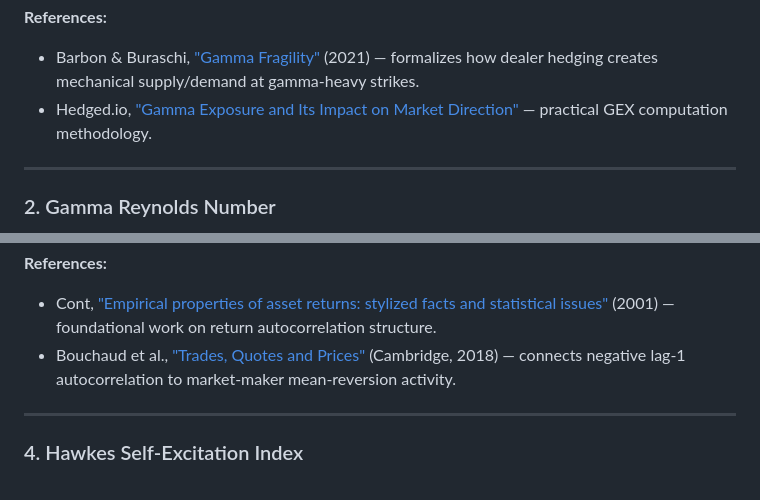
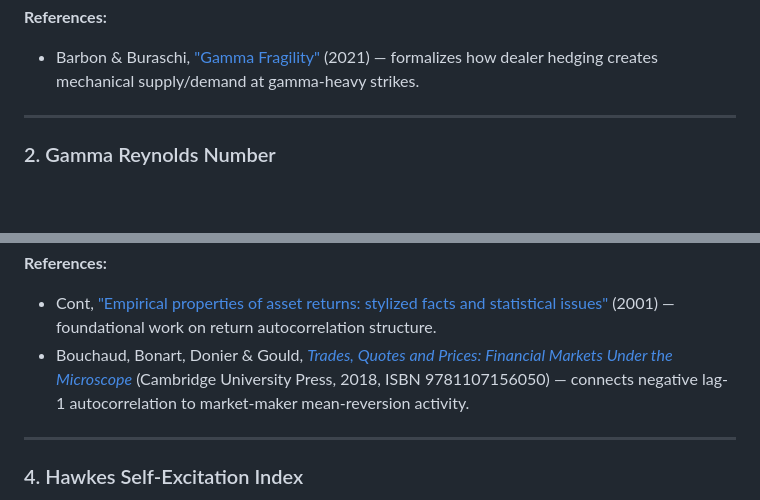
Before and after one commit to echtweit/DealersEdge, a Markdown page: README.md, 2 parts joined by grey strips. Rendered like a GitHub page; blank space fills up the shorter version.

Commit message:
Fix dead/broken reference links in README
- Remove Hedged.io link (dead)
- Fix Avellaneda & Stoikov DOI to correct Taylor & Francis URL
- Fix Bouchaud et al. to Cambridge University Press publisher page

Co-authored-by: Cursor <cursoragent@cursor.com>

```diff
--- a/README.md
+++ b/README.md
@@ -120,8 +120,6 @@ Put GEX  = −γ · OI · 100 · S      (dealers short puts → forced to sell o
 **References:**
 - Barbon & Buraschi, ["Gamma Fragility"](https://papers.ssrn.com/sol3/papers.cfm?abstract_id=3725454) (2021) — formalizes how dealer hedging
   creates mechanical supply/demand at gamma-heavy strikes.
-- Hedged.io, ["Gamma Exposure and Its Impact on Market Direction"](https://perfiliev.co.uk/market-commentary/how-to-calculate-gamma-exposure-and-delta-adjusted-gamma/) — practical GEX
-  computation methodology.
 
 ---
 
@@ -192,8 +190,10 @@ threshold (~12.9% amplified days historically marks the boundary).
 **References:**
 - Cont, ["Empirical properties of asset returns: stylized facts and statistical
   issues"](https://doi.org/10.1080/713665670) (2001) — foundational work on return autocorrelation structure.
-- Bouchaud et al., ["Trades, Quotes and Prices"](https://www.cambridge.org/core/books/trades-quotes-and-prices/029A71078A5B210E129FC4B1B6E3A7F1) (Cambridge, 2018) — connects
-  negative lag-1 autocorrelation to market-maker mean-reversion activity.
+- Bouchaud, Bonart, Donier & Gould, [*Trades, Quotes and Prices: Financial Markets
+  Under the Microscope*](https://www.cambridge.org/us/universitypress/subjects/physics/econophysics-and-financial-physics/trades-quotes-and-prices-financial-markets-under-microscope)
+  (Cambridge University Press, 2018, ISBN 9781107156050) — connects negative lag-1
+  autocorrelation to market-maker mean-reversion activity.
 
 ---
 
```
Also changed, not shown: other parts of README.md (+2 -2 lines).
